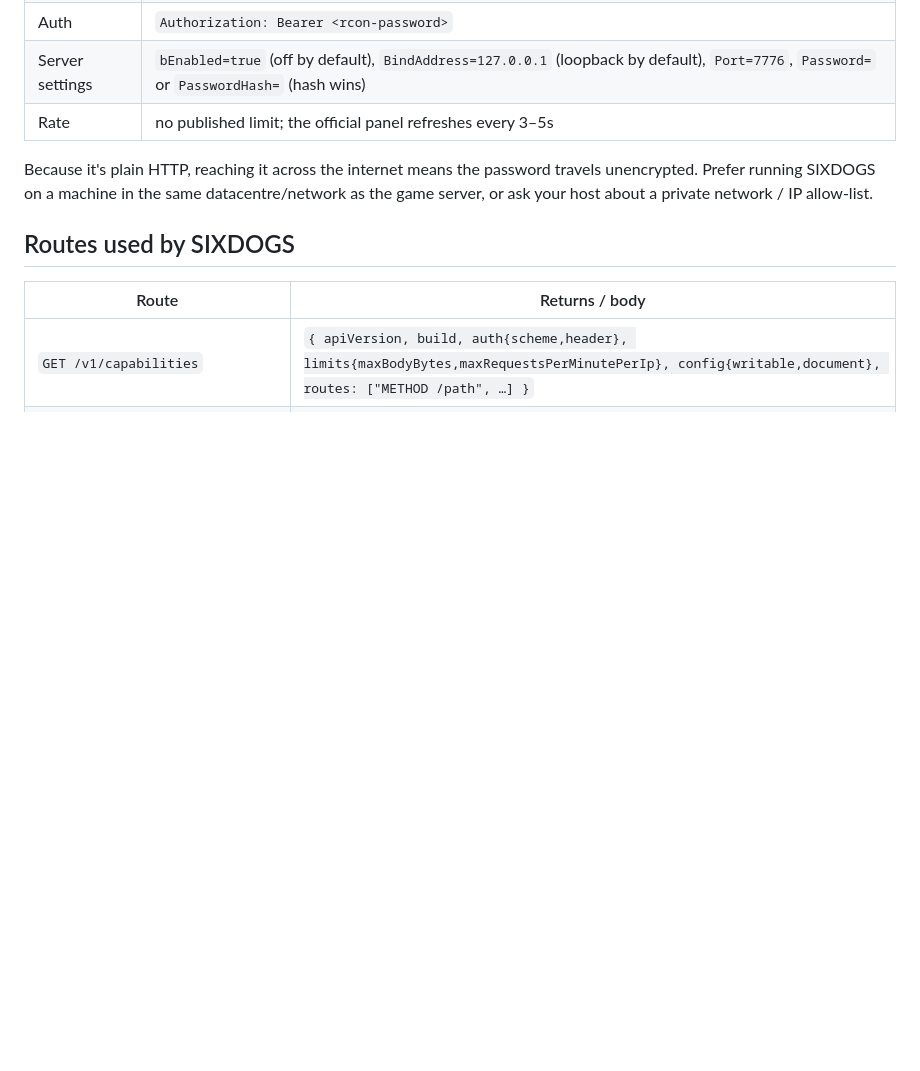
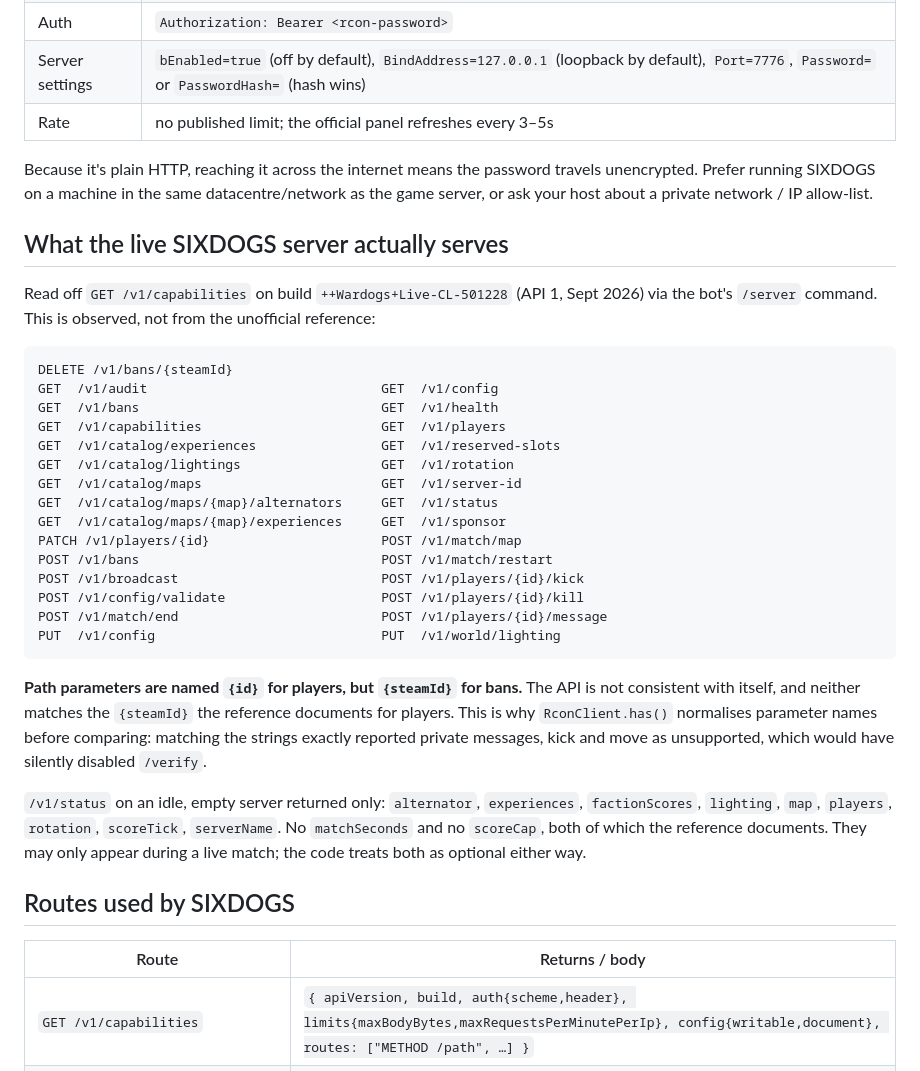
Before and after one commit to dariogentiletti/sixdogs, a Markdown page: docs/wardogs-rcon.md, the part around the change. Rendered like a GitHub page; blank space fills up the shorter version.

Commit message:
Record the real API surface: players are {id}, bans are {steamId}
The second /server confirmed the guess. The live build advertises
POST /v1/players/{id}/message, /kick and PATCH /v1/players/{id}, while the
reference documents {steamId} and the API itself still uses {steamId} for
/v1/bans. So the API is inconsistent with both the docs and itself.

With exact string matching that read as three unsupported actions, which
would have disabled /verify on the real server the first time anyone used
it. It never showed up because the mock used the documented spelling. The
loose matching pushed earlier fixes it; all five actions now report as
available on the live server.

docs/wardogs-rcon.md now carries the observed route list rather than only
the unofficial reference, including the routes SIXDOGS does not use yet
(config read/write, bans, map and lighting changes, rotation, catalogs,
audit).

Also noted: /v1/status on an idle server omits matchSeconds and scoreCap,
both of which the reference documents. Both are already guarded with
typeof checks, so the live board just leaves those lines out and match
detection uses map, rotation index and the score reset instead. They may
reappear during a live match.

Co-Authored-By: Claude Opus 5 <noreply@anthropic.com>
Claude-Session: https://claude.ai/code/session_01Ntod5oCBDkdPdufsC4KjHU

````diff
--- a/docs/wardogs-rcon.md
+++ b/docs/wardogs-rcon.md
@@ -19,6 +19,40 @@ Compiled 2026-09-18 from https://wardogs.tech/openapi.json and https://wardogs.t
 Because it's plain HTTP, reaching it across the internet means the password travels unencrypted.
 Prefer running SIXDOGS on a machine in the same datacentre/network as the game server, or ask
 your host about a private network / IP allow-list.
+
+## What the live SIXDOGS server actually serves
+
+Read off `GET /v1/capabilities` on build `++Wardogs+Live-CL-501228` (API 1, Sept 2026) via the
+bot's `/server` command. This is observed, not from the unofficial reference:
+
+```
+DELETE /v1/bans/{steamId}
+GET  /v1/audit                              GET  /v1/config
+GET  /v1/bans                               GET  /v1/health
+GET  /v1/capabilities                       GET  /v1/players
+GET  /v1/catalog/experiences                GET  /v1/reserved-slots
+GET  /v1/catalog/lightings                  GET  /v1/rotation
+GET  /v1/catalog/maps                       GET  /v1/server-id
+GET  /v1/catalog/maps/{map}/alternators     GET  /v1/status
+GET  /v1/catalog/maps/{map}/experiences     GET  /v1/sponsor
+PATCH /v1/players/{id}                      POST /v1/match/map
+POST /v1/bans                               POST /v1/match/restart
+POST /v1/broadcast                          POST /v1/players/{id}/kick
+POST /v1/config/validate                    POST /v1/players/{id}/kill
+POST /v1/match/end                          POST /v1/players/{id}/message
+PUT  /v1/config                             PUT  /v1/world/lighting
+```
+
+**Path parameters are named `{id}` for players, but `{steamId}` for bans.** The API is not
+consistent with itself, and neither matches the `{steamId}` the reference documents for players.
+This is why `RconClient.has()` normalises parameter names before comparing: matching the strings
+exactly reported private messages, kick and move as unsupported, which would have silently
+disabled `/verify`.
+
+`/v1/status` on an idle, empty server returned only: `alternator`, `experiences`,
+`factionScores`, `lighting`, `map`, `players`, `rotation`, `scoreTick`, `serverName`. No
+`matchSeconds` and no `scoreCap`, both of which the reference documents. They may only appear
+during a live match; the code treats both as optional either way.
 
 ## Routes used by SIXDOGS
 
````
Also changed, not shown: CLAUDE.md (+12 -0 lines).
